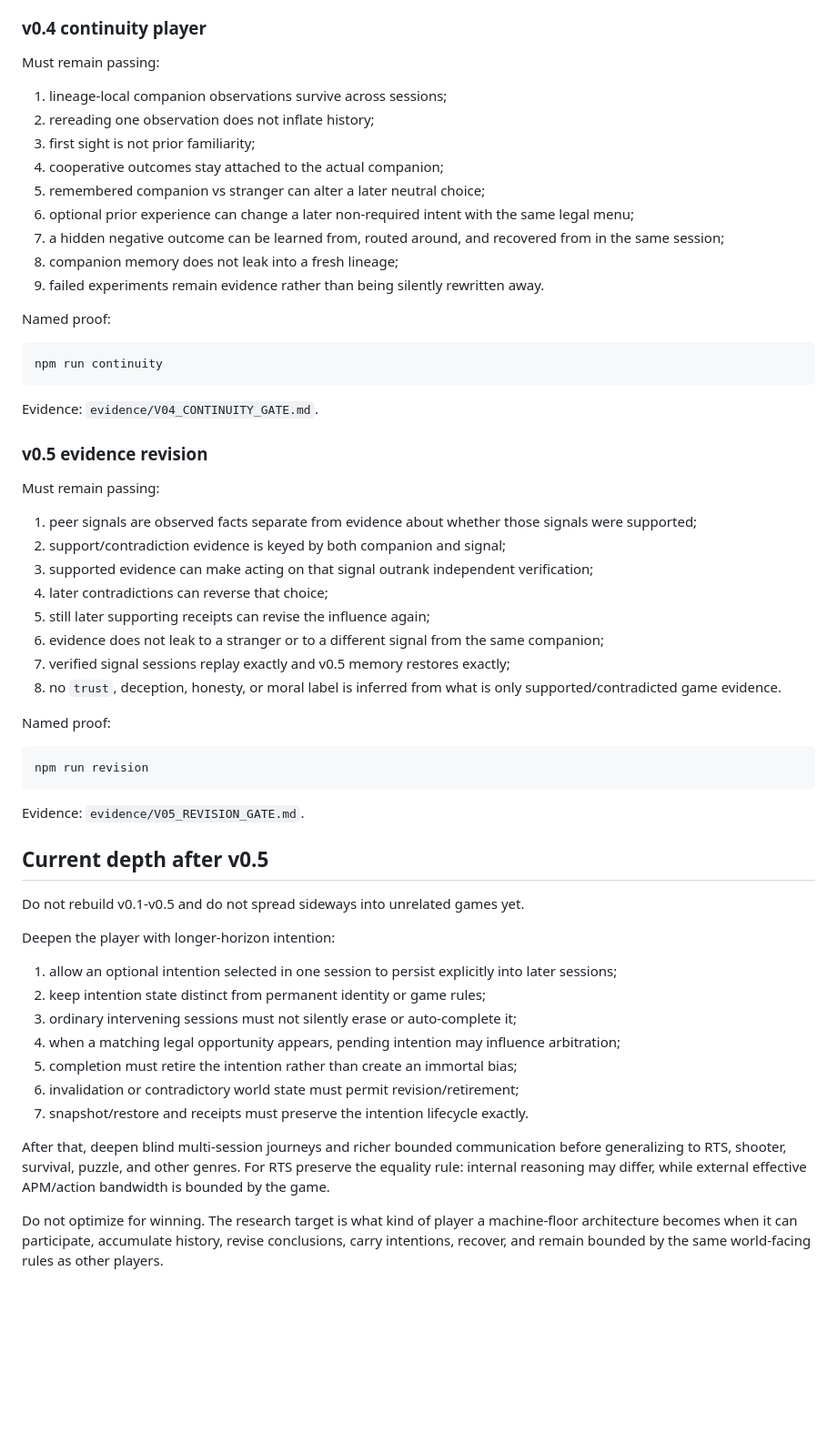
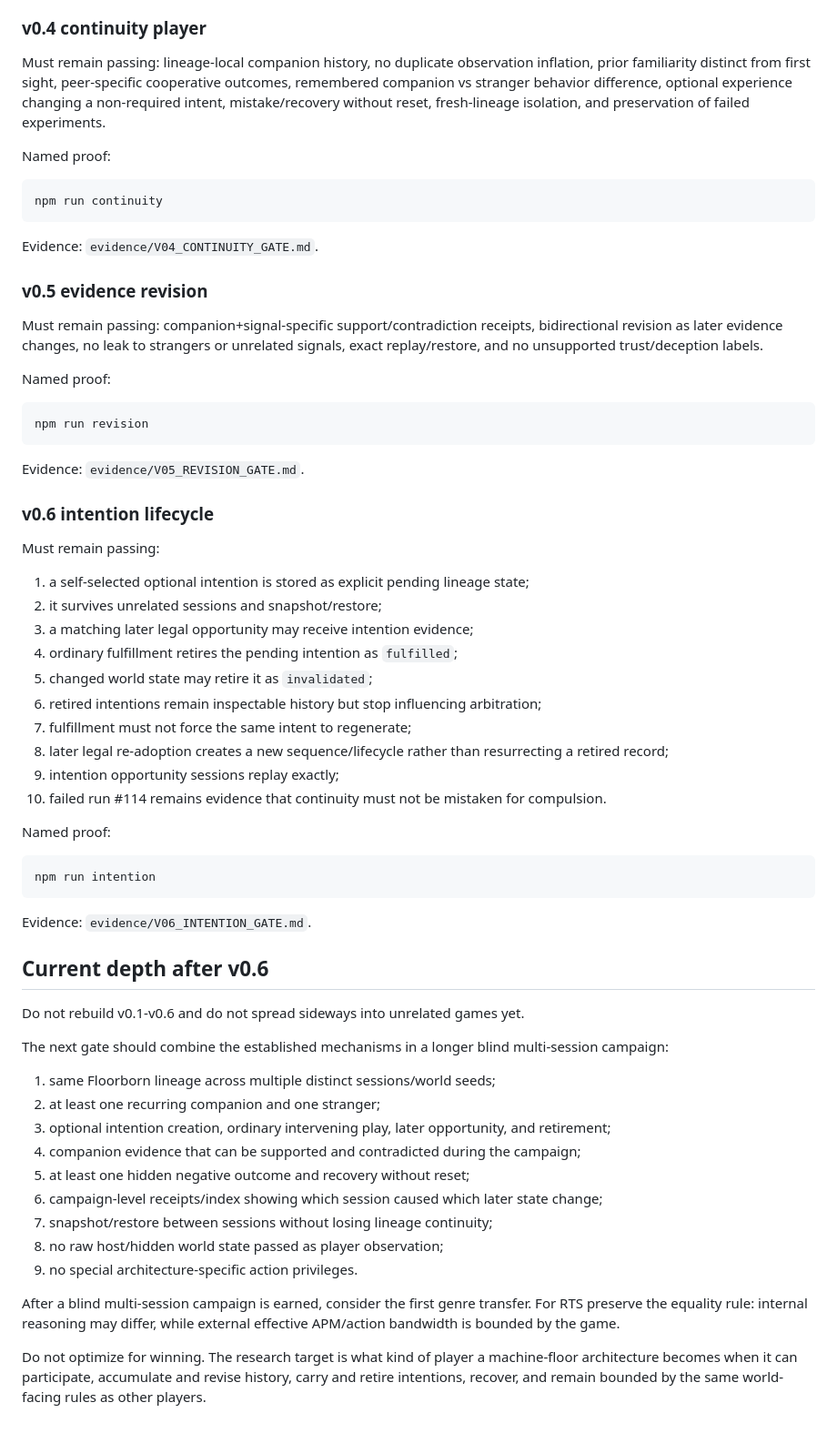
Before and after one commit to mike-axiom-mir/axm-floor-born, a Markdown page: AGENTS.md, the part around one of its changes. Shown at 91% size. GitHub-like rendering; blank space fills up the shorter version.

Commit message:
docs: preserve v0.6 intention lifecycle gate

````diff
--- a/AGENTS.md
+++ b/AGENTS.md
@@ -32,16 +33,7 @@ Must remain passing: Floorborn and an external working chat occupy separate play
 Must remain passing: hidden seed-dependent layouts, non-fixed action histories, transfer from prior experience, recovery from changing shared state, separate goal relevance, loop pressure without memory deletion, blind working-chat participation, and exact live replay.
 
 ### v0.4 continuity player
-Must remain passing:
-1. lineage-local companion observations survive across sessions;
-2. rereading one observation does not inflate history;
-3. first sight is not prior familiarity;
-4. cooperative outcomes stay attached to the actual companion;
-5. remembered companion vs stranger can alter a later neutral choice;
-6. optional prior experience can change a later non-required intent with the same legal menu;
-7. a hidden negative outcome can be learned from, routed around, and recovered from in the same session;
-8. companion memory does not leak into a fresh lineage;
-9. failed experiments remain evidence rather than being silently rewritten away.
+Must remain passing: lineage-local companion history, no duplicate observation inflation, prior familiarity distinct from first sight, peer-specific cooperative outcomes, remembered companion vs stranger behavior difference, optional experience changing a non-required intent, mistake/recovery without reset, fresh-lineage isolation, and preservation of failed experiments.
 
 Named proof:
 
@@ -52,15 +44,7 @@ npm run continuity
 Evidence: `evidence/V04_CONTINUITY_GATE.md`.
 
 ### v0.5 evidence revision
-Must remain passing:
-1. peer signals are observed facts separate from evidence about whether those signals were supported;
-2. support/contradiction evidence is keyed by both companion and signal;
-3. supported evidence can make acting on that signal outrank independent verification;
-4. later contradictions can reverse that choice;
-5. still later supporting receipts can revise the influence again;
-6. evidence does not leak to a stranger or to a different signal from the same companion;
-7. verified signal sessions replay exactly and v0.5 memory restores exactly;
-8. no `trust`, deception, honesty, or moral label is inferred from what is only supported/contradicted game evidence.
+Must remain passing: companion+signal-specific support/contradiction receipts, bidirectional revision as later evidence changes, no leak to strangers or unrelated signals, exact replay/restore, and no unsupported trust/deception labels.
 
 Named proof:
 
@@ -70,18 +54,41 @@ npm run revision
 
 Evidence: `evidence/V05_REVISION_GATE.md`.
 
-## Current depth after v0.5
-Do not rebuild v0.1-v0.5 and do not spread sideways into unrelated games yet.
+### v0.6 intention lifecycle
+Must remain passing:
+1. a self-selected optional intention is stored as explicit pending lineage state;
+2. it survives unrelated sessions and snapshot/restore;
+3. a matching later legal opportunity may receive intention evidence;
+4. ordinary fulfillment retires the pending intention as `fulfilled`;
+5. changed world state may retire it as `invalidated`;
+6. retired intentions remain inspectable history but stop influencing arbitration;
+7. fulfillment must not force the same intent to regenerate;
+8. later legal re-adoption creates a new sequence/lifecycle rather than resurrecting a retired record;
+9. intention opportunity sessions replay exactly;
+10. failed run #114 remains evidence that continuity must not be mistaken for compulsion.
 
-Deepen the player with longer-horizon intention:
-1. allow an optional intention selected in one session to persist explicitly into later sessions;
-2. keep intention state distinct from permanent identity or game rules;
-3. ordinary intervening sessions must not silently erase or auto-complete it;
-4. when a matching legal opportunity appears, pending intention may influence arbitration;
-5. completion must retire the intention rather than create an immortal bias;
-6. invalidation or contradictory world state must permit revision/retirement;
-7. snapshot/restore and receipts must preserve the intention lifecycle exactly.
+Named proof:
 
-After that, deepen blind multi-session journeys and richer bounded communication before generalizing to RTS, shooter, survival, puzzle, and other genres. For RTS preserve the equality rule: internal reasoning may differ, while external effective APM/action bandwidth is bounded by the game.
+```bash
+npm run intention
+```
 
-Do not optimize for winning. The research target is what kind of player a machine-floor architecture becomes when it can participate, accumulate history, revise conclusions, carry intentions, recover, and remain bounded by the same world-facing rules as other players.
+Evidence: `evidence/V06_INTENTION_GATE.md`.
+
+## Current depth after v0.6
+Do not rebuild v0.1-v0.6 and do not spread sideways into unrelated games yet.
+
+The next gate should combine the established mechanisms in a longer blind multi-session campaign:
+1. same Floorborn lineage across multiple distinct sessions/world seeds;
+2. at least one recurring companion and one stranger;
+3. optional intention creation, ordinary intervening play, later opportunity, and retirement;
+4. companion evidence that can be supported and contradicted during the campaign;
+5. at least one hidden negative outcome and recovery without reset;
+6. campaign-level receipts/index showing which session caused which later state change;
+7. snapshot/restore between sessions without losing lineage continuity;
+8. no raw host/hidden world state passed as player observation;
+9. no special architecture-specific action privileges.
+
+After a blind multi-session campaign is earned, consider the first genre transfer. For RTS preserve the equality rule: internal reasoning may differ, while external effective APM/action bandwidth is bounded by the game.
+
+Do not optimize for winning. The research target is what kind of player a machine-floor architecture becomes when it can participate, accumulate and revise history, carry and retire intentions, recover, and remain bounded by the same world-facing rules as other players.
````
Also changed, not shown: other parts of AGENTS.md (+2 -1 lines).
